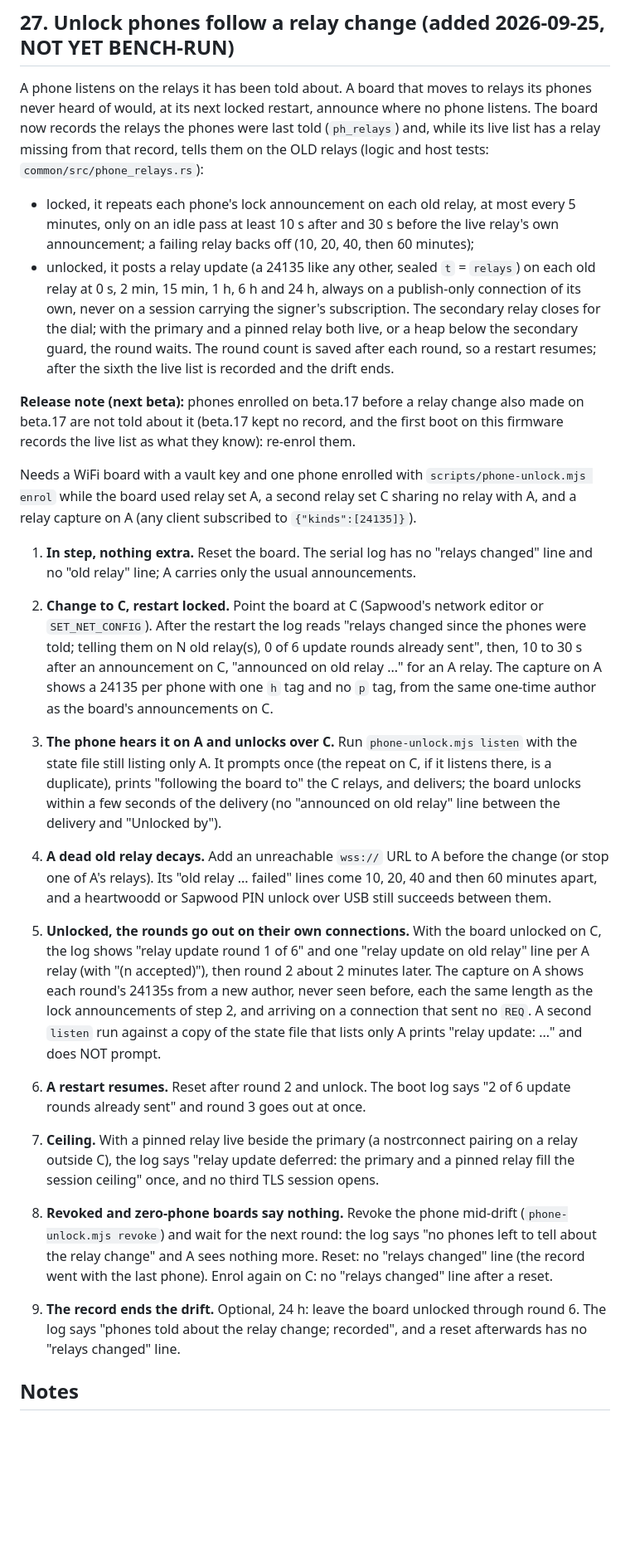
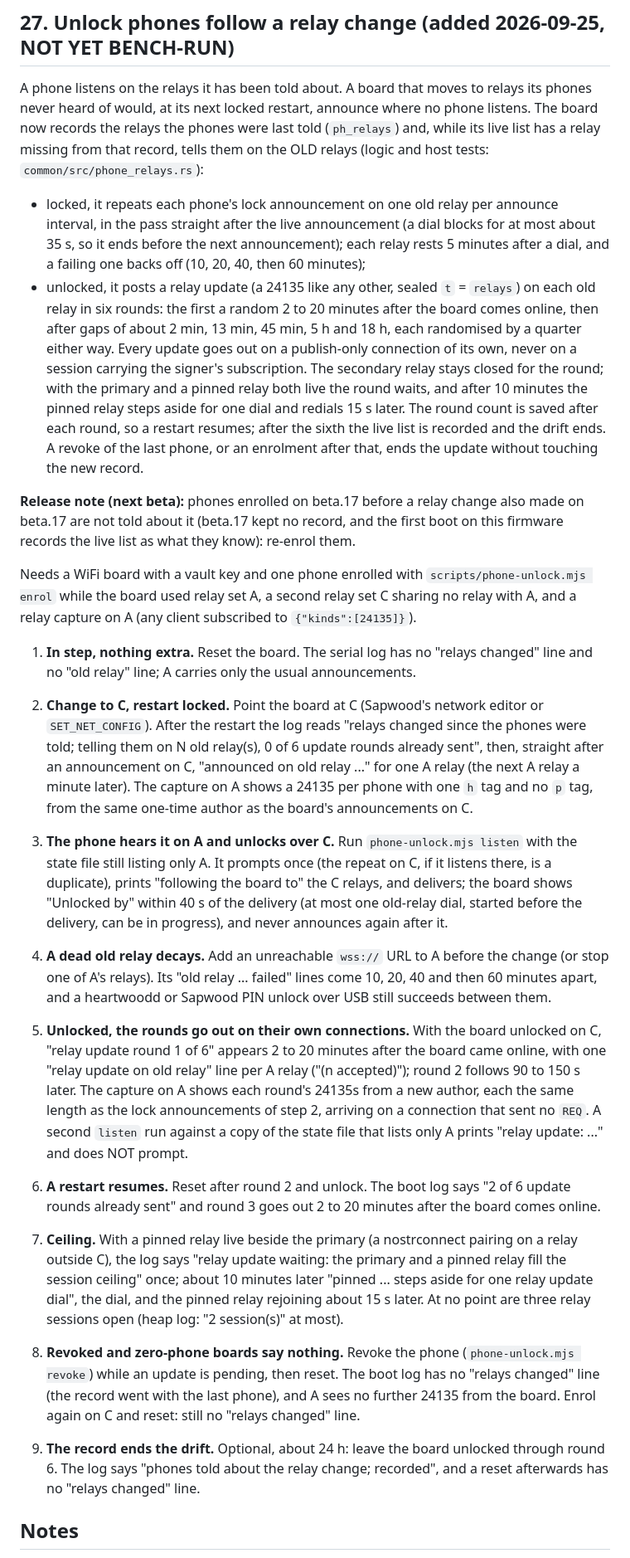
Before and after one commit to forgesworn/heartwood-esp32, a Markdown page: docs/HARDWARE-TEST-CHECKLIST.md, the part around the change. Shown at 83% size. Rendered like a GitHub page; blank space fills up the shorter version.

Commit message:
docs: relay update timing, ceiling and record rules for the bench
Checklist section 27 follows the new locked dial timing, the random
round delays and the pinned step-aside, and items 3 and 8 no longer
depend on a race with a dial or on a round's timing.

```diff
--- a/docs/HARDWARE-TEST-CHECKLIST.md
+++ b/docs/HARDWARE-TEST-CHECKLIST.md
@@ -2188,17 +2188,23 @@ told (`ph_relays`) and, while its live list has a relay missing from that
 record, tells them on the OLD relays (logic and host tests:
 `common/src/phone_relays.rs`):
 
-- locked, it repeats each phone's lock announcement on each old relay, at
-  most every 5 minutes, only on an idle pass at least 10 s after and 30 s
-  before the live relay's own announcement; a failing relay backs off
-  (10, 20, 40, then 60 minutes);
+- locked, it repeats each phone's lock announcement on one old relay per
+  announce interval, in the pass straight after the live announcement (a
+  dial blocks for at most about 35 s, so it ends before the next
+  announcement); each relay rests 5 minutes after a dial, and a failing one
+  backs off (10, 20, 40, then 60 minutes);
 - unlocked, it posts a relay update (a 24135 like any other, sealed `t` =
-  `relays`) on each old relay at 0 s, 2 min, 15 min, 1 h, 6 h and 24 h, always
-  on a publish-only connection of its own, never on a session carrying the
-  signer's subscription. The secondary relay closes for the dial; with the
-  primary and a pinned relay both live, or a heap below the secondary guard,
-  the round waits. The round count is saved after each round, so a restart
-  resumes; after the sixth the live list is recorded and the drift ends.
+  `relays`) on each old relay in six rounds: the first a random 2 to 20
+  minutes after the board comes online, then after gaps of about 2 min,
+  13 min, 45 min, 5 h and 18 h, each randomised by a quarter either way. Every
+  update goes out on a publish-only connection of its own, never on a session
+  carrying the signer's subscription. The secondary relay stays closed for
+  the round; with the primary and a pinned relay both live the round waits,
+  and after 10 minutes the pinned relay steps aside for one dial and
+  redials 15 s later. The round count is saved after each round, so a restart
+  resumes; after the sixth the live list is recorded and the drift ends. A
+  revoke of the last phone, or an enrolment after that, ends the update
+  without touching the new record.
 
 **Release note (next beta):** phones enrolled on beta.17 before a relay
 change also made on beta.17 are not told about it (beta.17 kept no record,
@@ -2217,17 +2223,17 @@ subscribed to `{"kinds":[24135]}`).
 2. **Change to C, restart locked.** Point the board at C (Sapwood's network
    editor or `SET_NET_CONFIG`). After the restart the log reads "relays changed
    since the phones were told; telling them on N old relay(s), 0 of 6 update
-   rounds already sent", then, 10 to 30 s after an announcement on C,
-   "announced on old relay ..." for an A relay. The capture on A shows a 24135
-   per phone with one `h` tag and no `p` tag, from the same one-time author as
-   the board's announcements on C.
+   rounds already sent", then, straight after an announcement on C,
+   "announced on old relay ..." for one A relay (the next A relay a minute
+   later). The capture on A shows a 24135 per phone with one `h` tag and no
+   `p` tag, from the same one-time author as the board's announcements on C.
 
 3. **The phone hears it on A and unlocks over C.** Run `phone-unlock.mjs
    listen` with the state file still listing only A. It prompts once (the
    repeat on C, if it listens there, is a duplicate), prints "following the
-   board to" the C relays, and delivers; the board unlocks within a few
-   seconds of the delivery (no "announced on old relay" line between the
-   delivery and "Unlocked by").
+   board to" the C relays, and delivers; the board shows "Unlocked by" within
+   40 s of the delivery (at most one old-relay dial, started before the
+   delivery, can be in progress), and never announces again after it.
 
 4. **A dead old relay decays.** Add an unreachable `wss://` URL to A before
    the change (or stop one of A's relays). Its "old relay ... failed" lines
@@ -2235,31 +2241,34 @@ subscribed to `{"kinds":[24135]}`).
    unlock over USB still succeeds between them.
 
 5. **Unlocked, the rounds go out on their own connections.** With the board
-   unlocked on C, the log shows "relay update round 1 of 6" and one "relay
-   update on old relay" line per A relay (with "(n accepted)"), then round 2
-   about 2 minutes later. The capture on A shows each round's 24135s from a new
-   author, never seen before, each the same length as the lock announcements
-   of step 2, and arriving on a connection that sent no `REQ`. A second
-   `listen` run against a copy of the state file that lists only A prints
-   "relay update: ..." and does NOT prompt.
+   unlocked on C, "relay update round 1 of 6" appears 2 to 20 minutes after
+   the board came online, with one "relay update on old relay" line per A
+   relay ("(n accepted)"); round 2 follows 90 to 150 s later. The capture on A
+   shows each round's 24135s from a new author, each the same length as the
+   lock announcements of step 2, arriving on a connection that sent no `REQ`.
+   A second `listen` run against a copy of the state file that lists only A
+   prints "relay update: ..." and does NOT prompt.
 
 6. **A restart resumes.** Reset after round 2 and unlock. The boot log says
-   "2 of 6 update rounds already sent" and round 3 goes out at once.
+   "2 of 6 update rounds already sent" and round 3 goes out 2 to 20 minutes
+   after the board comes online.
 
 7. **Ceiling.** With a pinned relay live beside the primary (a nostrconnect
-   pairing on a relay outside C), the log says "relay update deferred: the
-   primary and a pinned relay fill the session ceiling" once, and no third
-   TLS session opens.
-
-8. **Revoked and zero-phone boards say nothing.** Revoke the phone mid-drift
-   (`phone-unlock.mjs revoke`) and wait for the next round: the log says "no
-   phones left to tell about the relay change" and A sees nothing more.
-   Reset: no "relays changed" line (the record went with the last phone).
-   Enrol again on C: no "relays changed" line after a reset.
-
-9. **The record ends the drift.** Optional, 24 h: leave the board unlocked
-   through round 6. The log says "phones told about the relay change;
-   recorded", and a reset afterwards has no "relays changed" line.
+   pairing on a relay outside C), the log says "relay update waiting: the
+   primary and a pinned relay fill the session ceiling" once; about 10
+   minutes later "pinned ... steps aside for one relay update dial", the dial,
+   and the pinned relay rejoining about 15 s later. At no point are three
+   relay sessions open (heap log: "2 session(s)" at most).
+
+8. **Revoked and zero-phone boards say nothing.** Revoke the phone
+   (`phone-unlock.mjs revoke`) while an update is pending, then reset. The
+   boot log has no "relays changed" line (the record went with the last
+   phone), and A sees no further 24135 from the board. Enrol again on C and
+   reset: still no "relays changed" line.
+
+9. **The record ends the drift.** Optional, about 24 h: leave the board
+   unlocked through round 6. The log says "phones told about the relay
+   change; recorded", and a reset afterwards has no "relays changed" line.
 
 ## Notes
 
```
Also changed, not shown: CLAUDE.md (+1 -1 lines), docs/PERSISTENT-STATE.md (+1 -1 lines).
